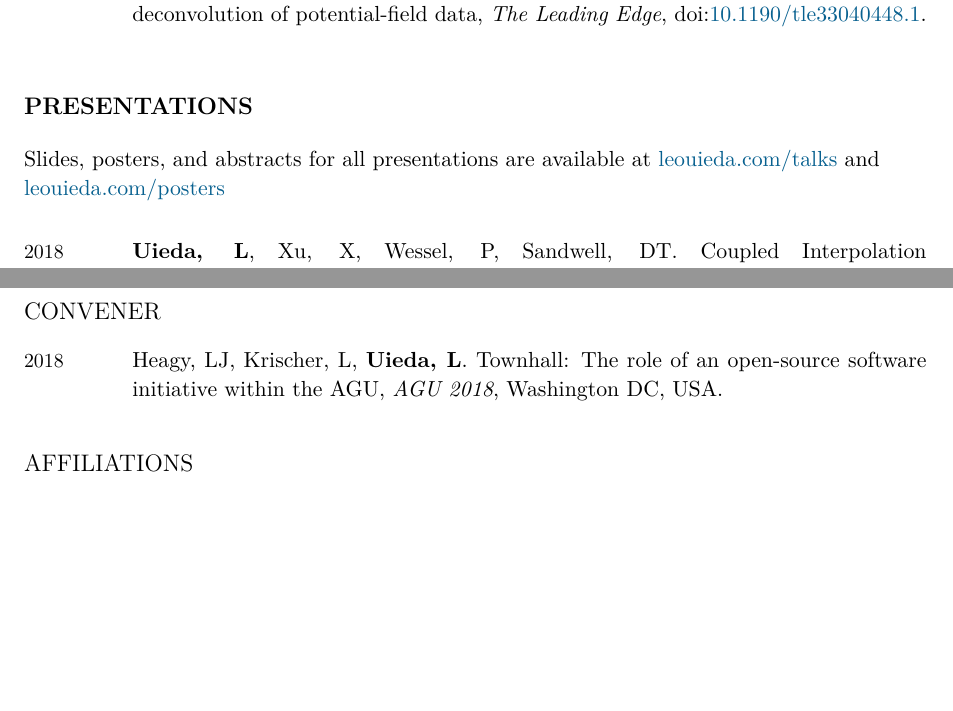
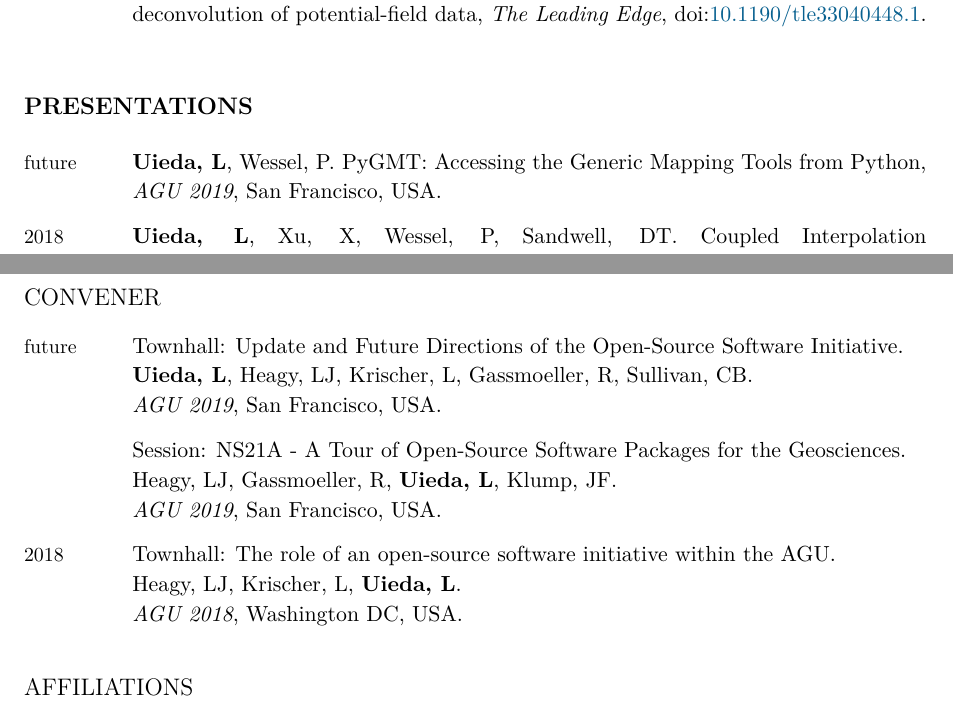
Before and after one commit to leouieda/cv, a LaTeX CV (leonardo_uieda_cv.tex): two parts of pages 6 and 9 of 9, joined at a grey line, cut so that both start at the same text, the shorter picture padded with empty space. Compiled offline with XeLaTeX.

Commit message:
Add AGU2019 commitments

```diff
--- a/leonardo_uieda_cv.tex
+++ b/leonardo_uieda_cv.tex
@@ -71,6 +71,9 @@
 \newcommand{\MKaban}{Kaban, MK}
 \newcommand{\Lindsey}{Heagy, LJ}
 \newcommand{\Lion}{Krischer, L}
+\newcommand{\Rene}{Gassmoeller, R}
+\newcommand{\Bane}{Sullivan, CB}
+\newcommand{\Jens}{Klump, JF}
 \newcommand{\LBarba}{Barba, LA}
 \newcommand{\JBazan}{Bazan, J}
 \newcommand{\JBrown}{Brown, J}
@@ -716,14 +713,13 @@ Geophysical tutorials for the SEG publication \textit{The Leading Edge}:
 %%%%%%%%%%%%%%%%%%%%%%%%%%%%%%%%%%%%%%%%%%%%%%%%%%%%%%%%%%%%%%%%%%%%%%%%%%%%%%%
 \section*{Presentations}
 
-Slides, posters, and abstracts for all presentations are available at
-\href{https://www.leouieda.com/talks/}{leouieda.com/talks}
-and
-\\
-\href{https://www.leouieda.com/posters/}{leouieda.com/posters}
-\\
 \begin{EntriesTable}
-%\Year{\Future}  &
+\Year{\Future}  &
+    \Me, \Paul.
+    PyGMT: Accessing the Generic Mapping Tools from Python,
+    \emph{AGU 2019},
+    San Francisco, USA.
+    \\
 \Year{2018}  &
     \Me, \Eric, \Paul, \David.
     Coupled Interpolation of Three-component GPS Velocities,
@@ -958,9 +954,26 @@ Journal of Open Source Software
 \subsection*{Convener}
 
 \begin{EntriesTable}
+\Year{future} &
+    Townhall: Update and Future Directions of the Open-Source Software Initiative.
+    \newline
+    \Me, \Lindsey, \Lion, \Rene, \Bane.
+    \newline
+    \emph{AGU 2019}, San Francisco, USA.
+    \\
+    ~ &
+    Session: NS21A - A Tour of Open-Source Software Packages for the Geosciences.
+    \newline
+    \Lindsey, \Rene, \Me, \Jens.
+    \newline
+    \emph{AGU 2019}, San Francisco, USA.
+    \\
 \Year{2018} &
-    \Lindsey, \Lion, \Me. Townhall: The role of an open-source software initiative
-    within the AGU, \emph{AGU 2018}, Washington DC, USA.
+    Townhall: The role of an open-source software initiative within the AGU.
+    \newline
+    \Lindsey, \Lion, \Me.
+    \newline
+    \emph{AGU 2018}, Washington DC, USA.
 \end{EntriesTable}
 
 
```
Also changed, not shown: leonardo_uieda_cv.tex (16 more changed lines).
